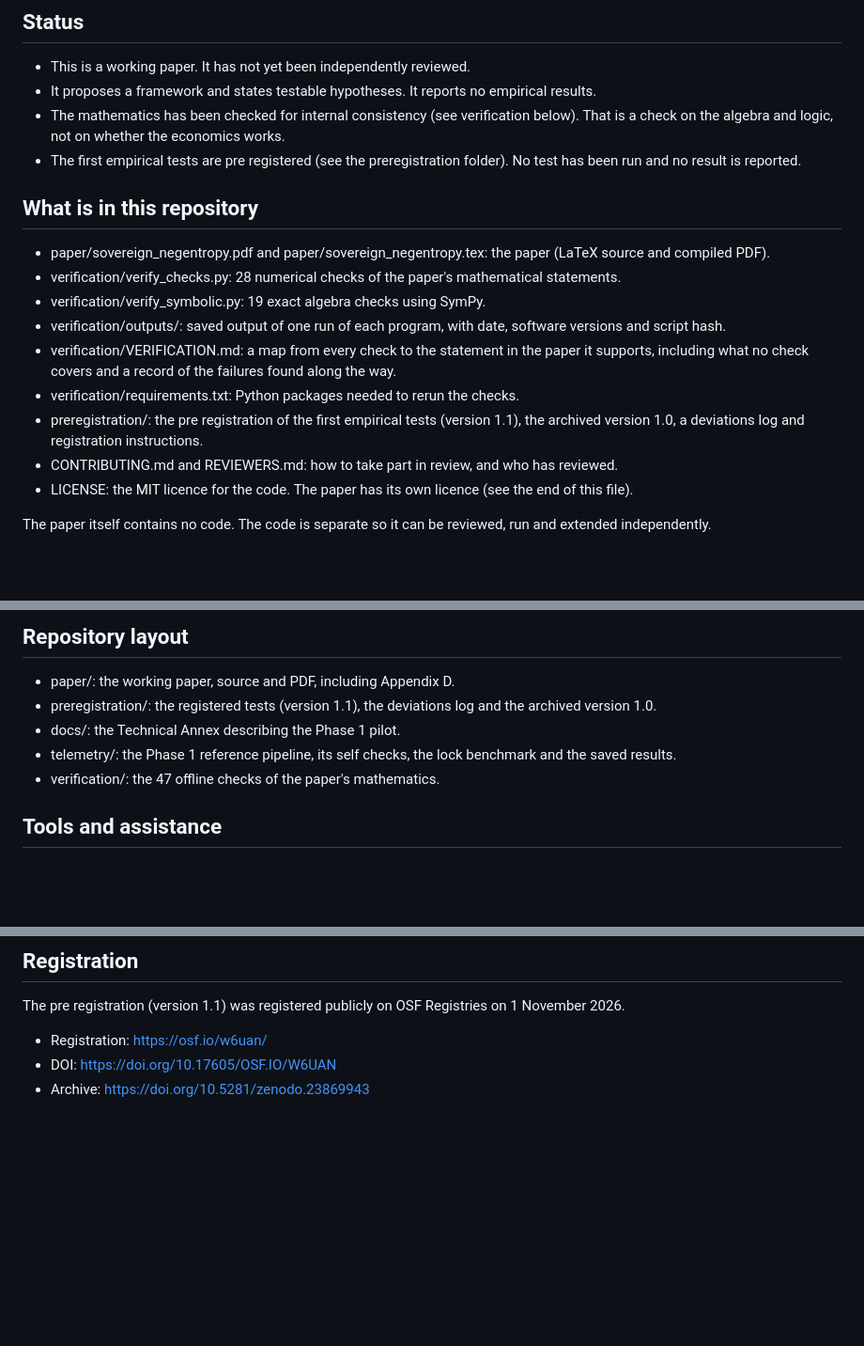
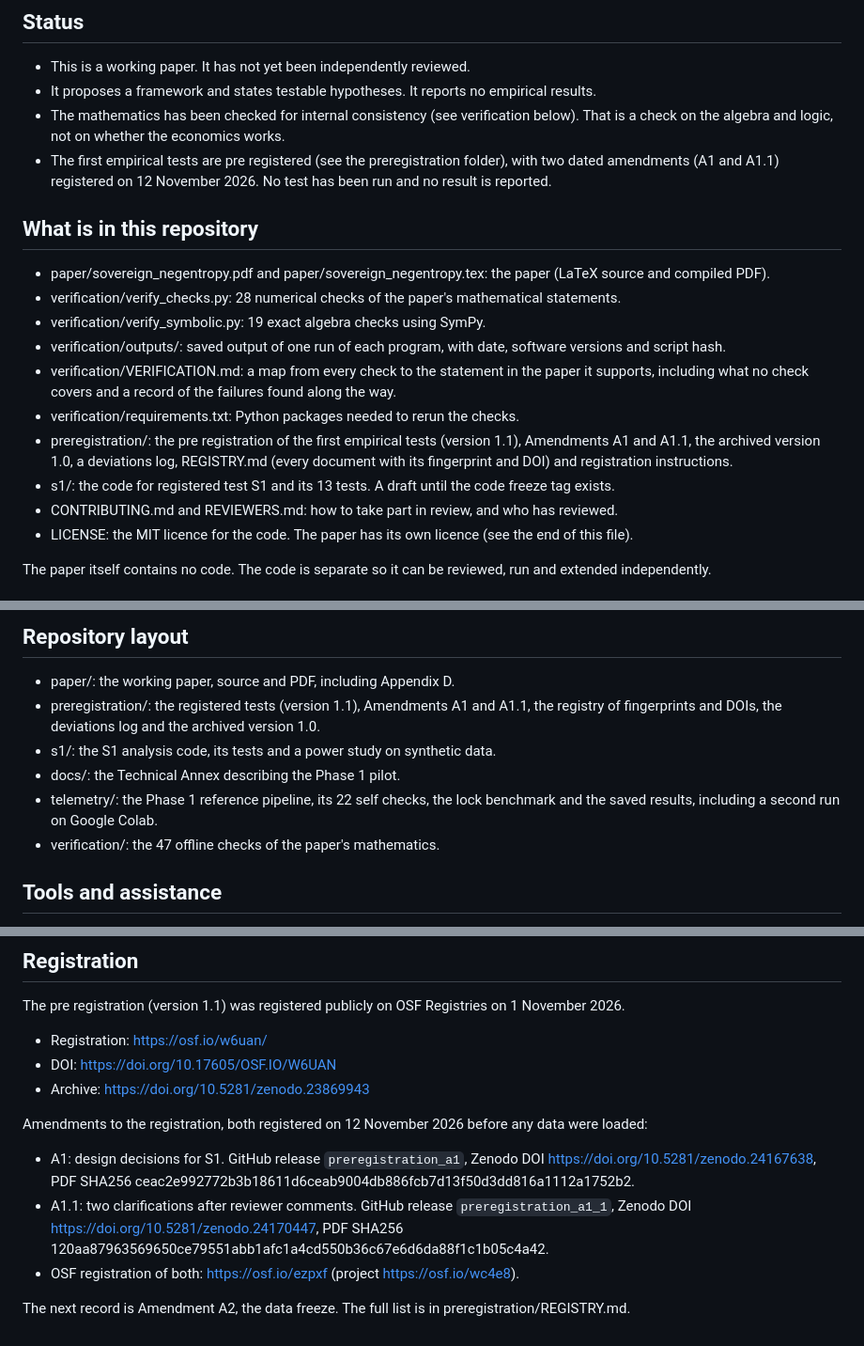
Before and after one commit to kevkingforever/sovereign-negentropy, a Markdown page: README.md, 3 parts joined by grey strips. Shown at 94% size. GitHub-like rendering; blank space fills up the shorter version.

Commit message:
Enhance README with preregistration amendments
Updated preregistration details and added information about amendments A1 and A1.1.

```diff
--- a/README.md
+++ b/README.md
@@ -9,7 +9,7 @@ Author: Kevin Ansong, independent researcher. Edition: October 2026.
 * This is a working paper. It has not yet been independently reviewed.
 * It proposes a framework and states testable hypotheses. It reports no empirical results.
 * The mathematics has been checked for internal consistency (see verification below). That is a check on the algebra and logic, not on whether the economics works.
-* The first empirical tests are pre registered (see the preregistration folder). No test has been run and no result is reported.
+* The first empirical tests are pre registered (see the preregistration folder), with two dated amendments (A1 and A1.1) registered on 12 November 2026. No test has been run and no result is reported.
 
 ## What is in this repository
 
@@ -19,7 +19,8 @@ Author: Kevin Ansong, independent researcher. Edition: October 2026.
 * verification/outputs/: saved output of one run of each program, with date, software versions and script hash.
 * verification/VERIFICATION.md: a map from every check to the statement in the paper it supports, including what no check covers and a record of the failures found along the way.
 * verification/requirements.txt: Python packages needed to rerun the checks.
-* preregistration/: the pre registration of the first empirical tests (version 1.1), the archived version 1.0, a deviations log and registration instructions.
+* preregistration/: the pre registration of the first empirical tests (version 1.1), Amendments A1 and A1.1, the archived version 1.0, a deviations log, REGISTRY.md (every document with its fingerprint and DOI) and registration instructions.
+* s1/: the code for registered test S1 and its 13 tests. A draft until the code freeze tag exists.
 * CONTRIBUTING.md and REVIEWERS.md: how to take part in review, and who has reviewed.
 * LICENSE: the MIT licence for the code. The paper has its own licence (see the end of this file).
 
@@ -56,9 +57,10 @@ The code, including the programs in the verification folder, is licensed under t
 ## Repository layout
 
 * paper/: the working paper, source and PDF, including Appendix D.
-* preregistration/: the registered tests (version 1.1), the deviations log and the archived version 1.0.
+* preregistration/: the registered tests (version 1.1), Amendments A1 and A1.1, the registry of fingerprints and DOIs, the deviations log and the archived version 1.0.
+* s1/: the S1 analysis code, its tests and a power study on synthetic data.
 * docs/: the Technical Annex describing the Phase 1 pilot.
-* telemetry/: the Phase 1 reference pipeline, its self checks, the lock benchmark and the saved results.
+* telemetry/: the Phase 1 reference pipeline, its 22 self checks, the lock benchmark and the saved results, including a second run on Google Colab.
 * verification/: the 47 offline checks of the paper's mathematics.
 
 ## Tools and assistance
@@ -72,3 +74,11 @@ The pre registration (version 1.1) was registered publicly on OSF Registries on
 * Registration: https://osf.io/w6uan/
 * DOI: https://doi.org/10.17605/OSF.IO/W6UAN
 * Archive: https://doi.org/10.5281/zenodo.23869943
+
+Amendments to the registration, both registered on 12 November 2026 before any data were loaded:
+
+* A1: design decisions for S1. GitHub release `preregistration_a1`, Zenodo DOI https://doi.org/10.5281/zenodo.24167638, PDF SHA256 ceac2e992772b3b18611d6ceab9004db886fcb7d13f50d3dd816a1112a1752b2.
+* A1.1: two clarifications after reviewer comments. GitHub release `preregistration_a1_1`, Zenodo DOI https://doi.org/10.5281/zenodo.24170447, PDF SHA256 120aa87963569650ce79551abb1afc1a4cd550b36c67e6d6da88f1c1b05c4a42.
+* OSF registration of both: https://osf.io/ezpxf (project https://osf.io/wc4e8).
+
+The next record is Amendment A2, the data freeze. The full list is in preregistration/REGISTRY.md.
```
